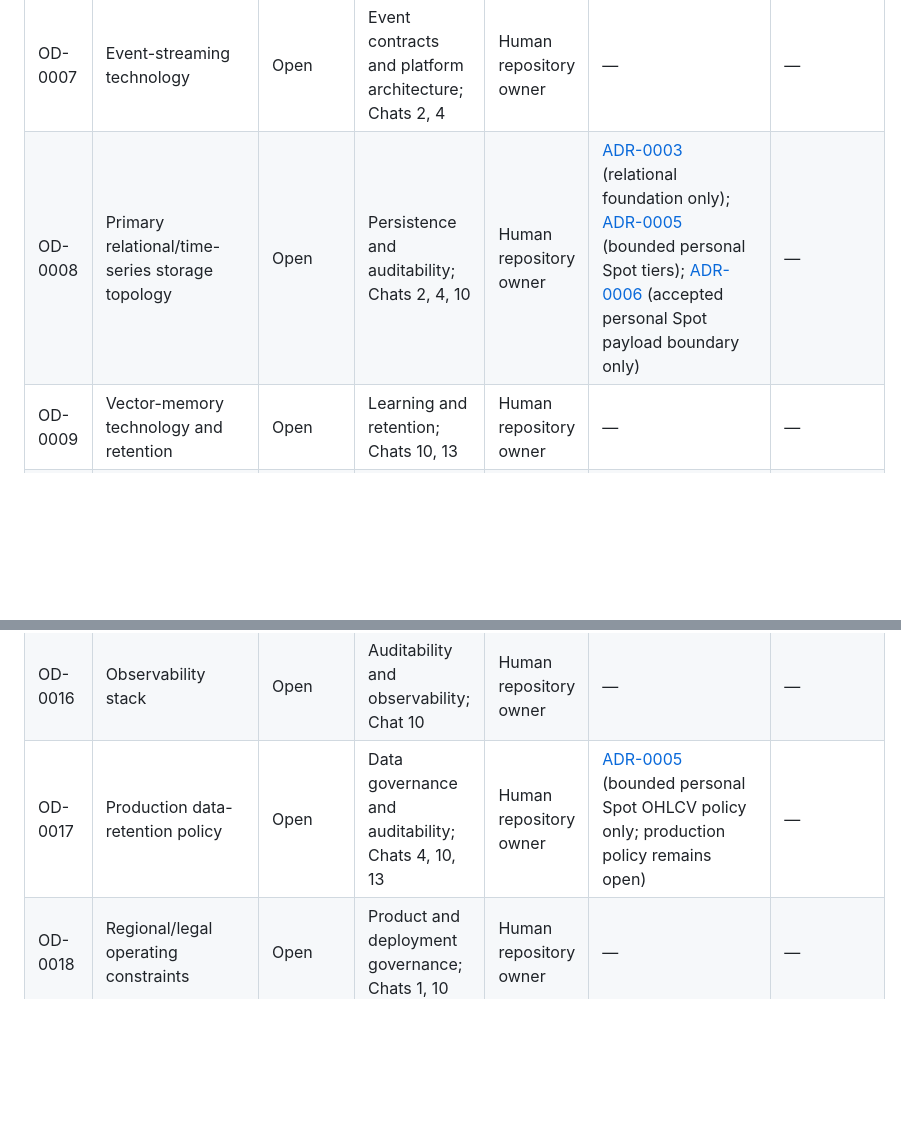
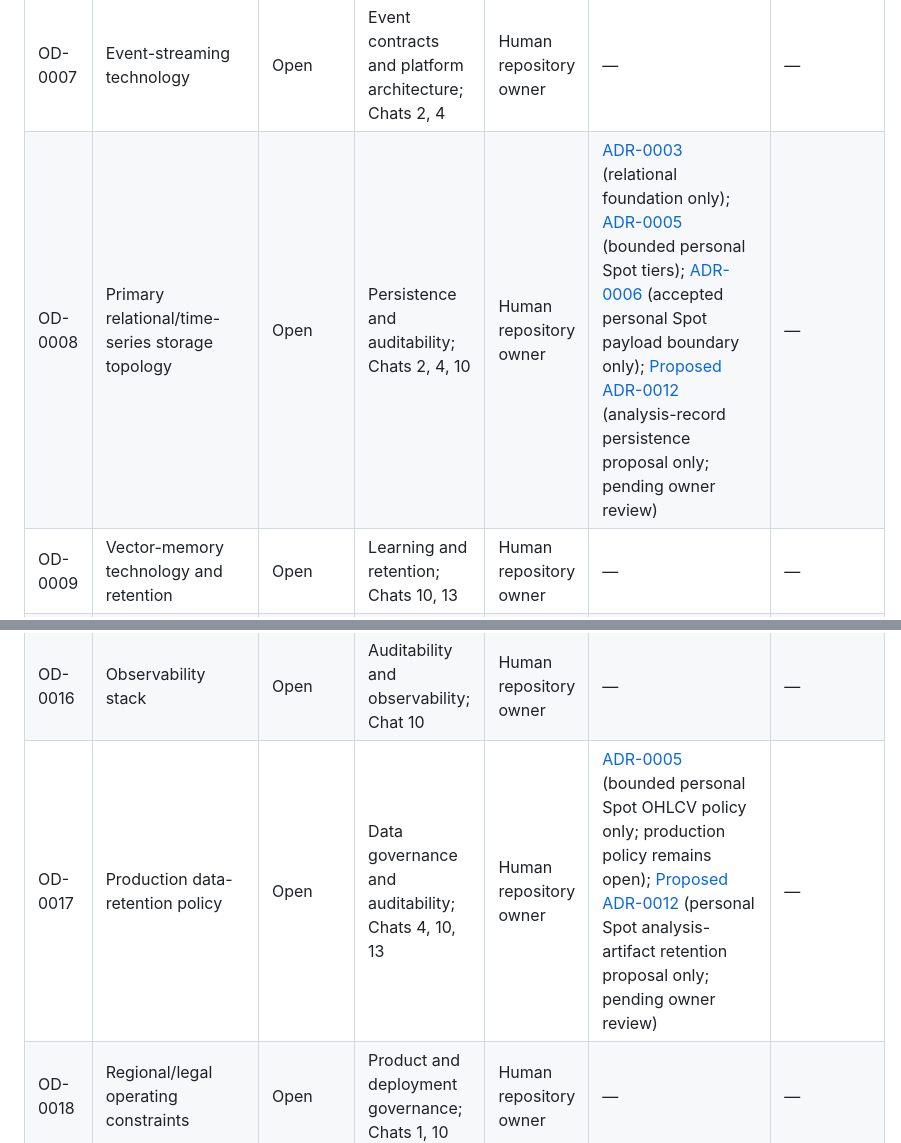
Before and after one commit to AnjanaKavinda/crypto-trading-ai-agent-platform, a Markdown page: docs/cross-cutting/14-open-decisions.md, 2 parts joined by grey strips. GitHub-like rendering; blank space fills up the shorter version.

```diff
--- a/docs/cross-cutting/14-open-decisions.md
+++ b/docs/cross-cutting/14-open-decisions.md
@@ -17,7 +17,7 @@ decision scope as open.
 | OD-0005 | On-chain providers | Open | On-chain data and provenance; Chats 4, 5 | Human repository owner | — | — |
 | OD-0006 | News/social providers and licensing | Open | Sentiment data and provenance; Chats 4, 5 | Human repository owner | — | — |
 | OD-0007 | Event-streaming technology | Open | Event contracts and platform architecture; Chats 2, 4 | Human repository owner | — | — |
-| OD-0008 | Primary relational/time-series storage topology | Open | Persistence and auditability; Chats 2, 4, 10 | Human repository owner | [ADR-0003](../adr/ADR-0003-postgresql-sqlalchemy-alembic-foundation.md) (relational foundation only); [ADR-0005](../adr/ADR-0005-personal-spot-market-history-retention.md) (bounded personal Spot tiers); [ADR-0006](../adr/ADR-0006-market-payload-archive-boundary.md) (accepted personal Spot payload boundary only) | — |
+| OD-0008 | Primary relational/time-series storage topology | Open | Persistence and auditability; Chats 2, 4, 10 | Human repository owner | [ADR-0003](../adr/ADR-0003-postgresql-sqlalchemy-alembic-foundation.md) (relational foundation only); [ADR-0005](../adr/ADR-0005-personal-spot-market-history-retention.md) (bounded personal Spot tiers); [ADR-0006](../adr/ADR-0006-market-payload-archive-boundary.md) (accepted personal Spot payload boundary only); [Proposed ADR-0012](../adr/ADR-0012-proposed-personal-spot-analysis-lineage-retention.md) (analysis-record persistence proposal only; pending owner review) | — |
 | OD-0009 | Vector-memory technology and retention | Open | Learning and retention; Chats 10, 13 | Human repository owner | — | — |
 | OD-0010 | LLM provider/model routing policy | Resolved | AI governance and security; Chats 3, 10, 13 | Human repository owner | [ADR-0002](../adr/ADR-0002-vendor-neutral-llm-provider-model-routing.md) (Accepted) | 2026-09-06 |
 | OD-0011 | Backtesting engine implementation choice | Open | Quantitative validation; Chat 7 | Human repository owner | — | — |
@@ -26,7 +26,7 @@ decision scope as open.
 | OD-0014 | Secrets manager | Open | Secrets management and security; Chat 10 | Human repository owner | — | — |
 | OD-0015 | Notification providers including WhatsApp integration | Open | Human supervision and notifications; Chats 9, 11 | Human repository owner | — | — |
 | OD-0016 | Observability stack | Open | Auditability and observability; Chat 10 | Human repository owner | — | — |
-| OD-0017 | Production data-retention policy | Open | Data governance and auditability; Chats 4, 10, 13 | Human repository owner | [ADR-0005](../adr/ADR-0005-personal-spot-market-history-retention.md) (bounded personal Spot OHLCV policy only; production policy remains open) | — |
+| OD-0017 | Production data-retention policy | Open | Data governance and auditability; Chats 4, 10, 13 | Human repository owner | [ADR-0005](../adr/ADR-0005-personal-spot-market-history-retention.md) (bounded personal Spot OHLCV policy only; production policy remains open); [Proposed ADR-0012](../adr/ADR-0012-proposed-personal-spot-analysis-lineage-retention.md) (personal Spot analysis-artifact retention proposal only; pending owner review) | — |
 | OD-0018 | Regional/legal operating constraints | Open | Product and deployment governance; Chats 1, 10 | Human repository owner | — | — |
 | OD-0019 | Multi-exchange portfolio aggregation | Open | Portfolio and exchange architecture; Chats 8, 9 | Human repository owner | — | — |
 | OD-0020 | Cross-exchange arbitrage scope | Open | Strategy and execution scope; Chats 6, 9 | Human repository owner | — | — |
```
Also changed, not shown: docs/adr/ADR-0012-proposed-personal-spot-analysis-lineage-retention.md (added, +170 -0 lines), docs/adr/README.md (+1 -0 lines).
